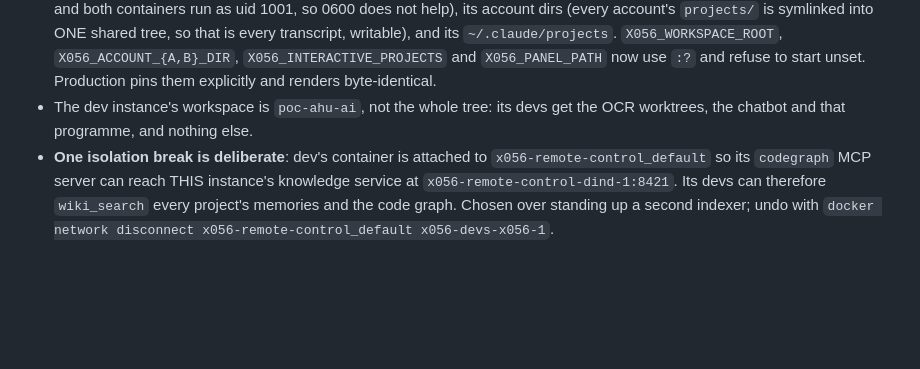
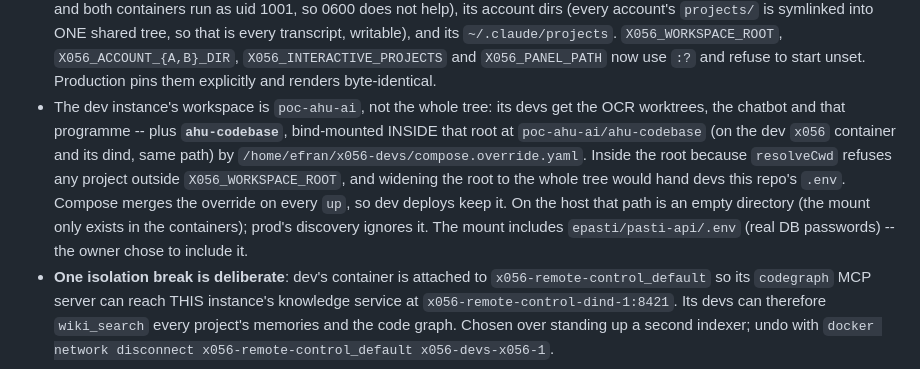
Before and after one commit to Virtue-Digital-Indonesia/x056-remote-control, a Markdown page: CLAUDE.md, the part around the change. Drawn GitHub-style; blank space fills up the shorter version.

Commit message:
docs: dev instance mounts ahu-codebase inside its workspace root via compose.override.yaml

```diff
--- a/CLAUDE.md
+++ b/CLAUDE.md
@@ -75,7 +75,15 @@ host. You are almost certainly in **production**; do not confuse them.
   `X056_INTERACTIVE_PROJECTS` and `X056_PANEL_PATH` now use `:?` and refuse to
   start unset. Production pins them explicitly and renders byte-identical.
 - The dev instance's workspace is `poc-ahu-ai`, not the whole tree: its devs get
-  the OCR worktrees, the chatbot and that programme, and nothing else.
+  the OCR worktrees, the chatbot and that programme -- plus **`ahu-codebase`**,
+  bind-mounted INSIDE that root at `poc-ahu-ai/ahu-codebase` (on the dev `x056`
+  container and its dind, same path) by `/home/efran/x056-devs/compose.override.yaml`.
+  Inside the root because `resolveCwd` refuses any project outside
+  `X056_WORKSPACE_ROOT`, and widening the root to the whole tree would hand
+  devs this repo's `.env`. Compose merges the override on every `up`, so dev
+  deploys keep it. On the host that path is an empty directory (the mount only
+  exists in the containers); prod's discovery ignores it. The mount includes
+  `epasti/pasti-api/.env` (real DB passwords) -- the owner chose to include it.
 - **One isolation break is deliberate**: dev's container is attached to
   `x056-remote-control_default` so its `codegraph` MCP server can reach THIS
   instance's knowledge service at `x056-remote-control-dind-1:8421`. Its devs can
```
